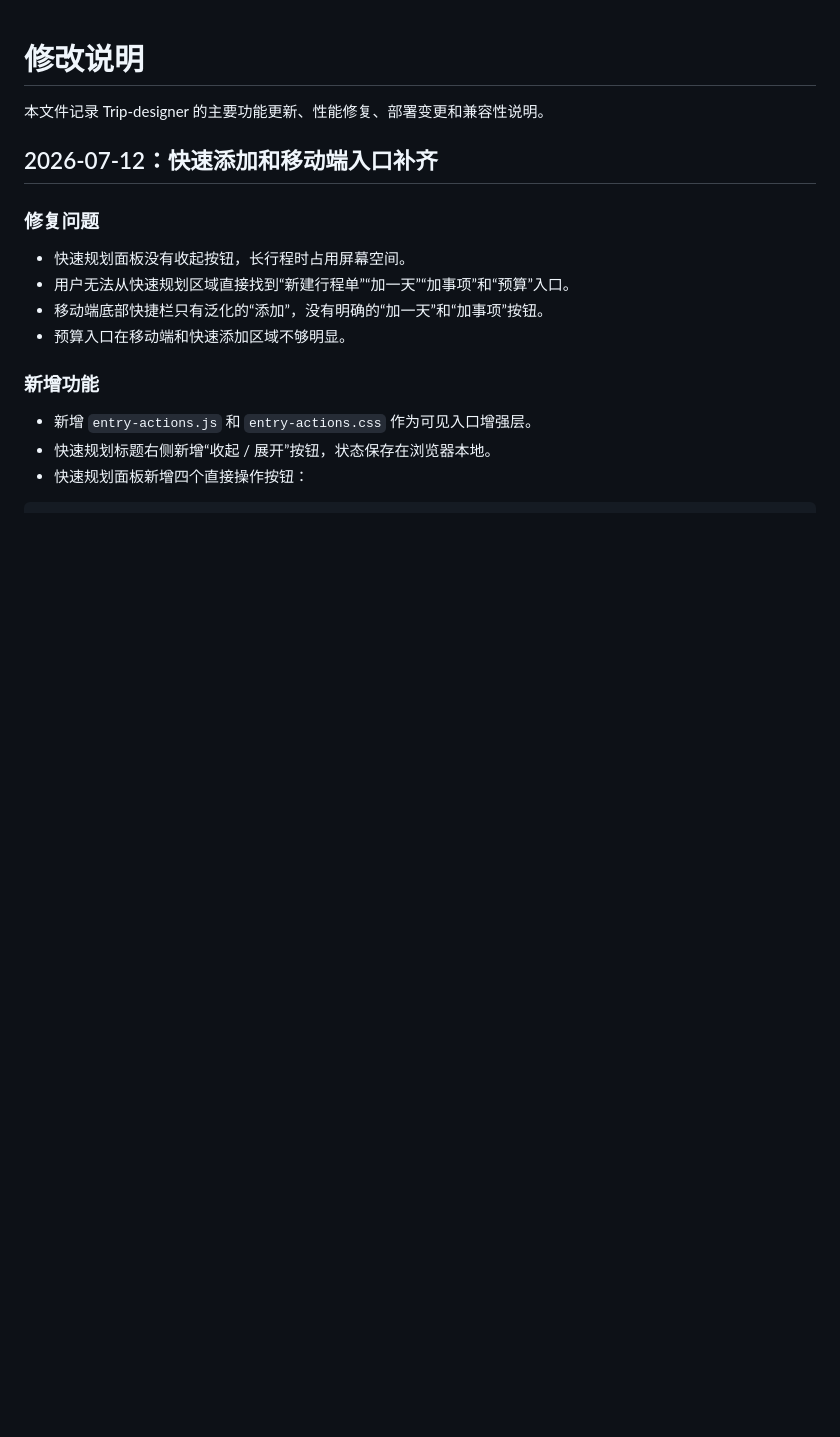
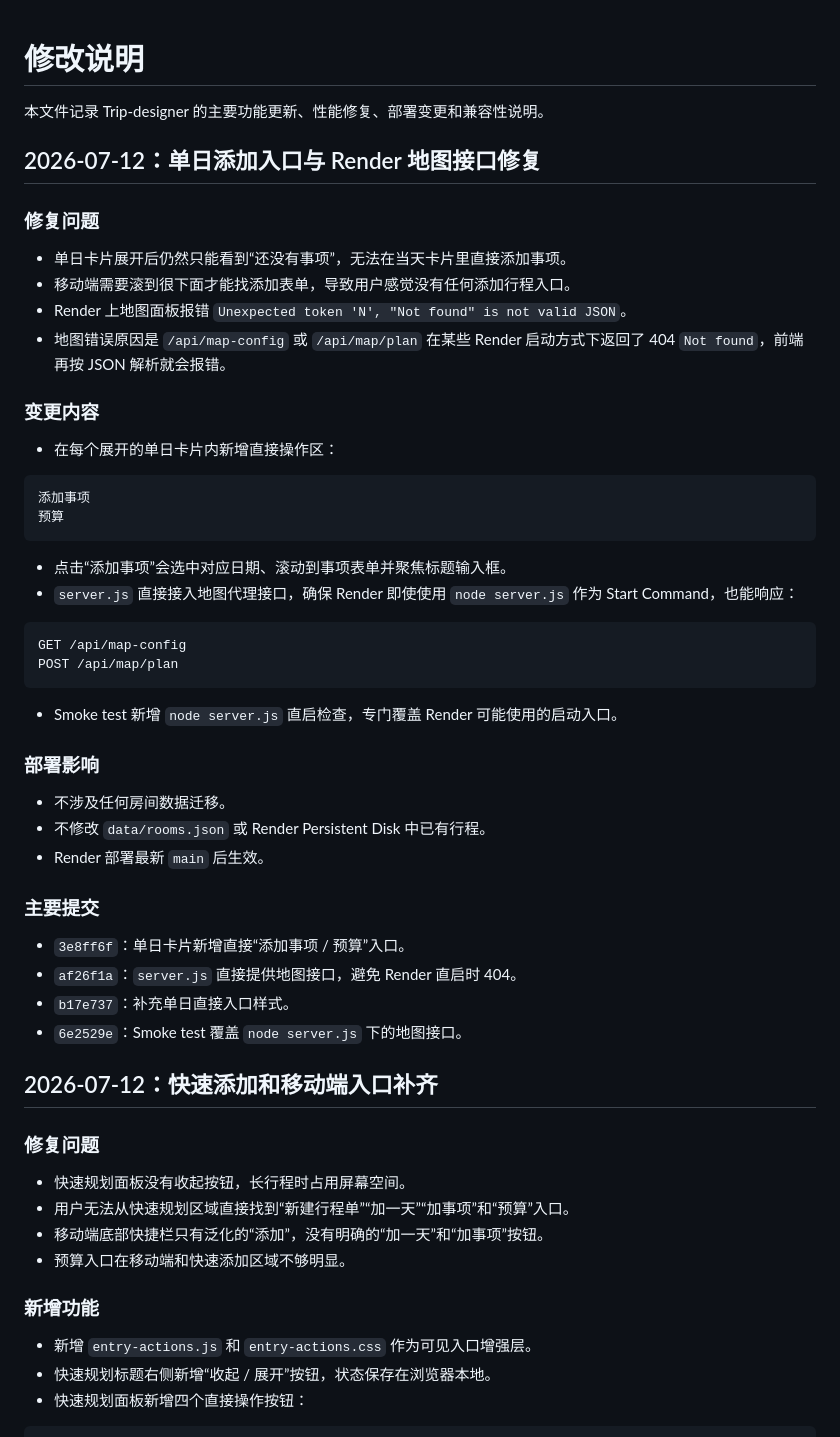
Before and after one commit to CuSO4-5-H2O/Trip-designer, a Markdown page: CHANGELOG.md, the part around the change. Rendered like a GitHub page; blank space fills up the shorter version.

Commit message:
Document direct add and Render map fixes

````diff
--- a/CHANGELOG.md
+++ b/CHANGELOG.md
@@ -1,6 +1,47 @@
 # 修改说明
 
 本文件记录 Trip-designer 的主要功能更新、性能修复、部署变更和兼容性说明。
+
+## 2026-07-12：单日添加入口与 Render 地图接口修复
+
+### 修复问题
+
+- 单日卡片展开后仍然只能看到“还没有事项”，无法在当天卡片里直接添加事项。
+- 移动端需要滚到很下面才能找添加表单，导致用户感觉没有任何添加行程入口。
+- Render 上地图面板报错 `Unexpected token 'N', "Not found" is not valid JSON`。
+- 地图错误原因是 `/api/map-config` 或 `/api/map/plan` 在某些 Render 启动方式下返回了 404 `Not found`，前端再按 JSON 解析就会报错。
+
+### 变更内容
+
+- 在每个展开的单日卡片内新增直接操作区：
+
+```text
+添加事项
+预算
+```
+
+- 点击“添加事项”会选中对应日期、滚动到事项表单并聚焦标题输入框。
+- `server.js` 直接接入地图代理接口，确保 Render 即使使用 `node server.js` 作为 Start Command，也能响应：
+
+```text
+GET /api/map-config
+POST /api/map/plan
+```
+
+- Smoke test 新增 `node server.js` 直启检查，专门覆盖 Render 可能使用的启动入口。
+
+### 部署影响
+
+- 不涉及任何房间数据迁移。
+- 不修改 `data/rooms.json` 或 Render Persistent Disk 中已有行程。
+- Render 部署最新 `main` 后生效。
+
+### 主要提交
+
+- `3e8ff6f`：单日卡片新增直接“添加事项 / 预算”入口。
+- `af26f1a`：`server.js` 直接提供地图接口，避免 Render 直启时 404。
+- `b17e737`：补充单日直接入口样式。
+- `6e2529e`：Smoke test 覆盖 `node server.js` 下的地图接口。
 
 ## 2026-07-12：快速添加和移动端入口补齐
 
````
